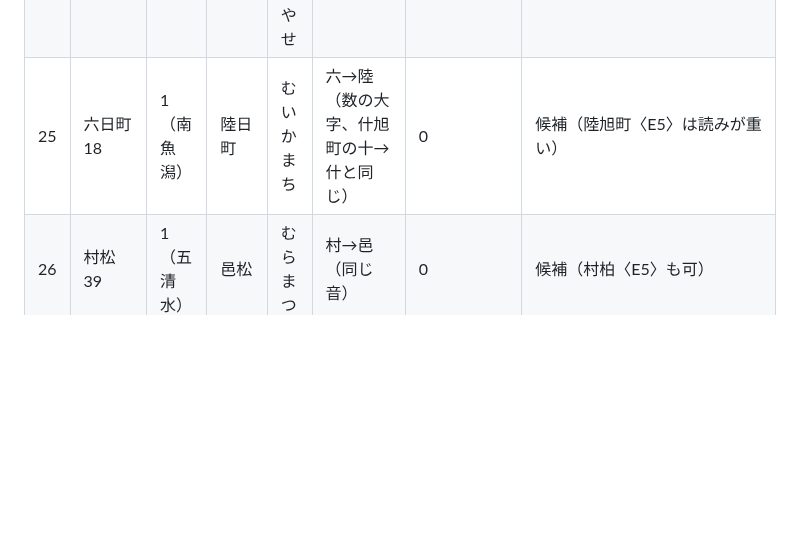
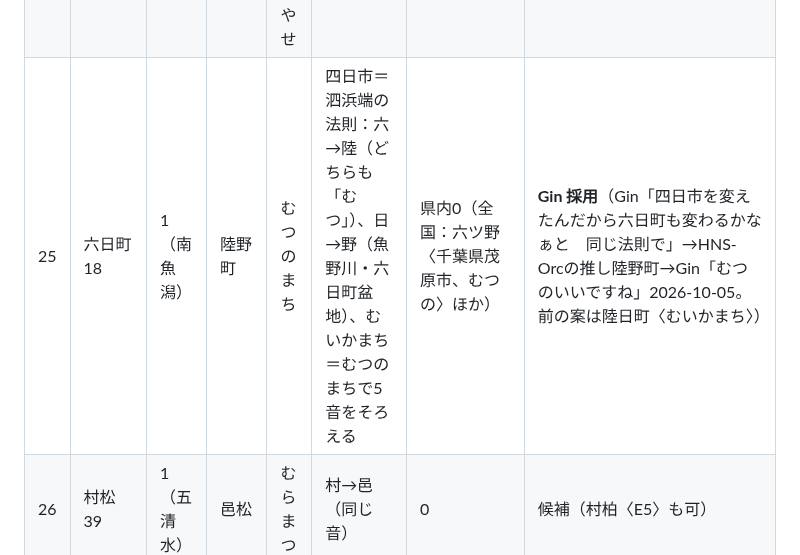
Before and after one commit to GinCYagi/HNS, a Markdown page: docs/proposals/2026-10-05_bsr_relay_candidates.md, the part around the change. Rendered like a GitHub page; blank space fills up the shorter version.

Commit message:
記録：六日町＝陸野町（むつのまち。Gin「むつのいいですね」、四日市と同じ法則）
Co-Authored-By: Claude Opus 5.5 <noreply@anthropic.com>

```diff
--- a/docs/proposals/2026-10-05_bsr_relay_candidates.md
+++ b/docs/proposals/2026-10-05_bsr_relay_candidates.md
@@ -70,7 +70,7 @@
 | 22 | 関川 43 | 2 | 柵河 | さくがわ | 上の表 | 0 | 候補 |
 | 23 | 栃尾 43 | 1（遠岡） | 栃峰 | とちみね | 尾→峰 | 0 | 候補（楢尾は静岡に実在） |
 | 24 | 糸魚川早川 32 | 1 | 翡翠川早瀬 | ひすいがわはやせ | 川→瀬 | 早瀬は56 | 候補 |
-| 25 | 六日町 18 | 1（南魚潟） | 陸日町 | むいかまち | 六→陸（数の大字、什旭町の十→什と同じ） | 0 | 候補（陸旭町〈E5〉は読みが重い） |
+| 25 | 六日町 18 | 1（南魚潟） | 陸野町 | むつのまち | 四日市＝泗浜端の法則：六→陸（どちらも「むつ」）、日→野（魚野川・六日町盆地）、むいかまち＝むつのまちで5音をそろえる | 県内0（全国：六ツ野〈千葉県茂原市、むつの〉ほか） | **Gin 採用**（Gin「四日市を変えたんだから六日町も変わるかなぁと　同じ法則で」→HNS-Orcの推し陸野町→Gin「むつのいいですね」2026-10-05。前の案は陸日町〈むいかまち〉） |
 | 26 | 村松 39 | 1（五清水） | 邑松 | むらまつ | 村→邑（同じ音） | 0 | 候補（村柏〈E5〉も可） |
 | 27 | 川口 17 | 1（遠岡） | 渡口 | わたりぐち | 川→渡 | 5（沖縄の渡口ほか） | 候補 |
 | 28 | 高柳 37 | 1（標先） | 高楊 | たかやなぎ | 柳→楊（同じやなぎ） | 0 | 候補 |
```
